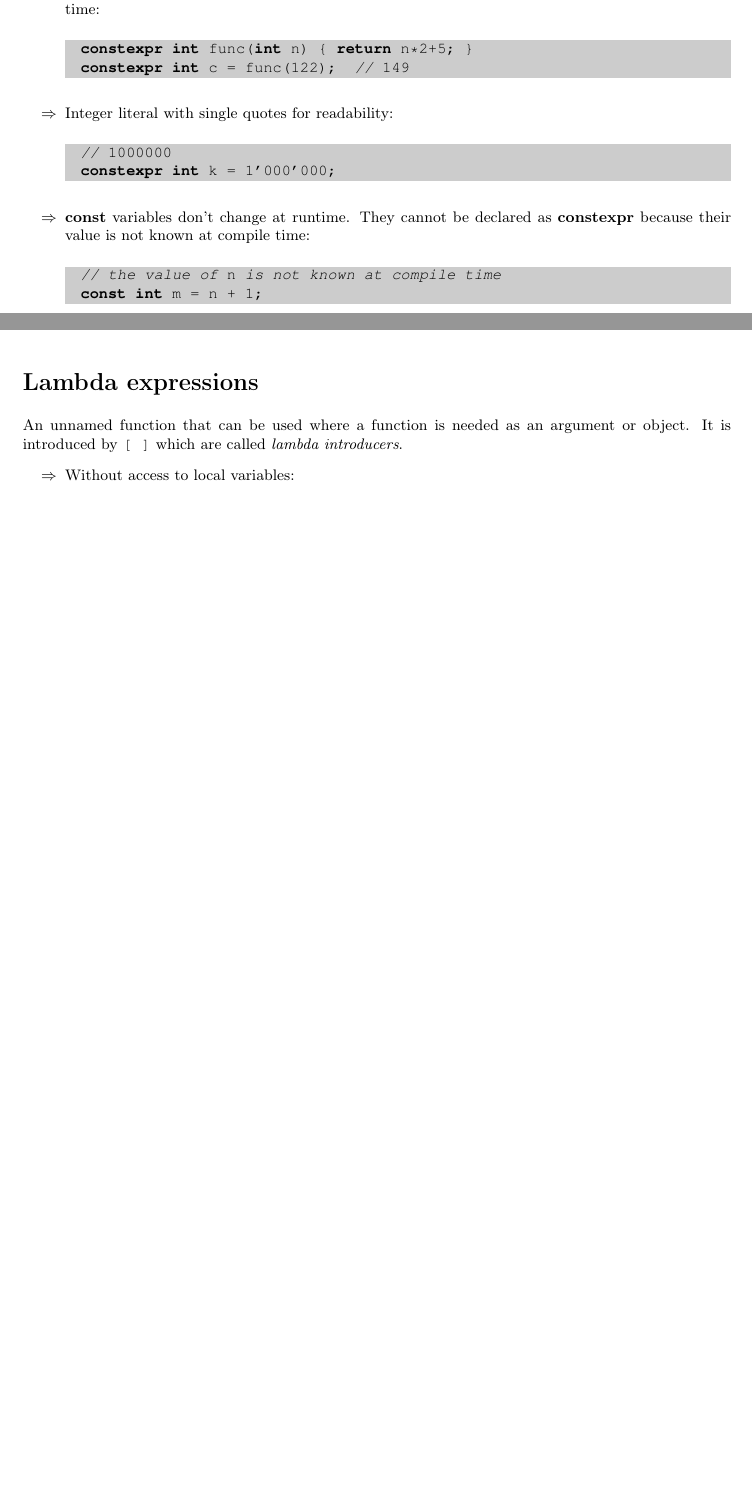
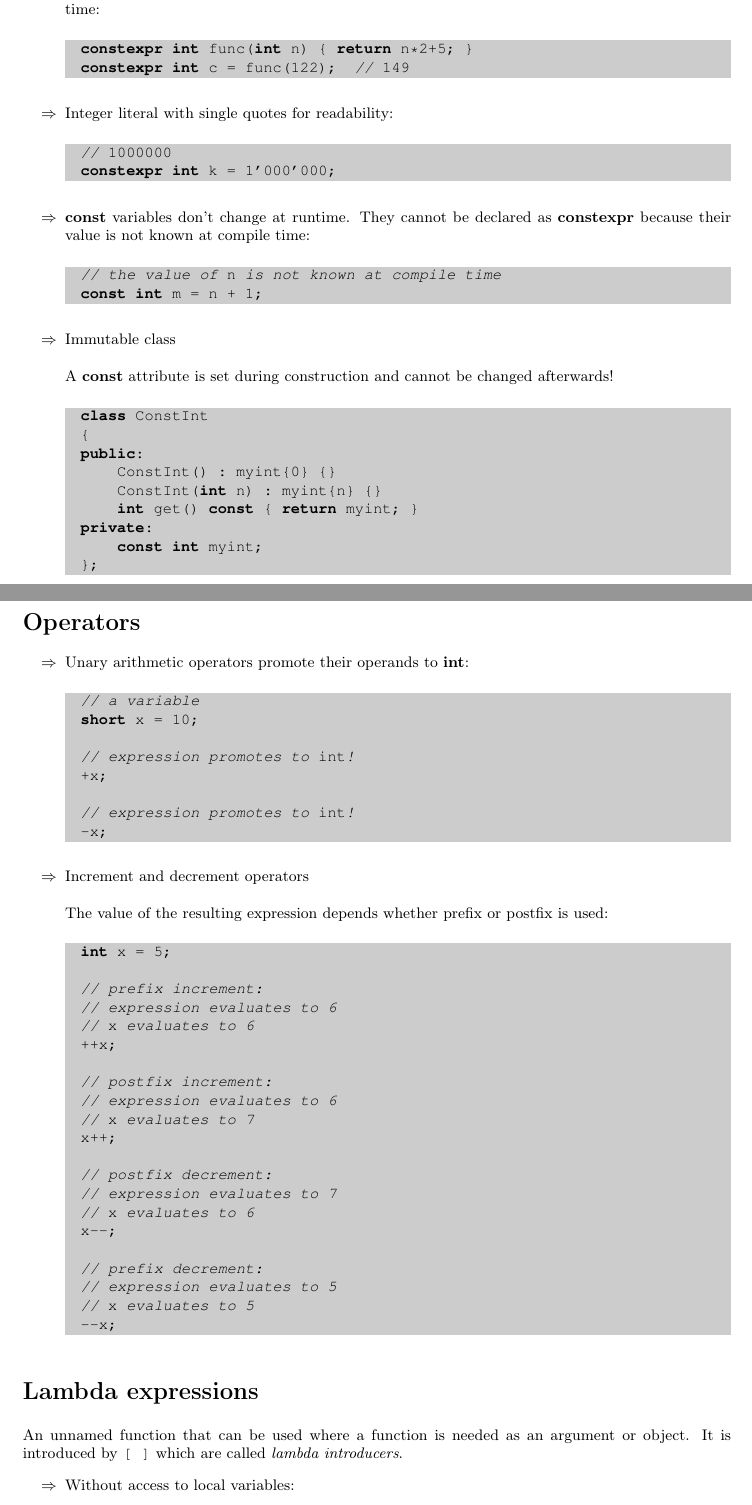
Before and after one commit to MicheleIarossi/Cpp_cheat_sheet, a LaTeX document (c++codesnippets.tex): two parts of pages 2 and 5 of 53 before the commit and two parts of pages 2 and 6 of 55 after it, joined at a grey line, cut so that both start at the same text, the shorter picture padded with empty space. Compiled offline with pdfLaTeX.

Commit message:
Added operators.

```diff
--- a/c++codesnippets.tex
+++ b/c++codesnippets.tex
@@ -173,6 +173,21 @@ constexpr int k = 1'000'000;
 // the value of (*n*) is not known at compile time
 const int m = n + 1;(*\index{\textbf{const}|see{Constants}}*)(*\index{Constants!\textbf{const}}*)
 \end{lstlisting}
+\begin{enumerate}
+\item[$\Rightarrow$] Immutable class\\ \\ A \textbf{const} attribute is set during construction and cannot be changed afterwards!
+\end{enumerate}
+\begin{lstlisting}
+class ConstInt(*\index{Classes!\textbf{class}!\texttt{ConstInt}}*)(*\index{Classes!immutable}*)
+{
+public:
+    ConstInt() : myint{0} {}
+    ConstInt(int n) : myint{n} {}
+    int get() const { return myint; }
+private:
+    const int myint;
+};
+\end{lstlisting}
+
 %
 % Type safety
 %
@@ -363,6 +378,50 @@ typedef void ( *Callback_type )( Fl_Widget*, void* ); (*\index{\textbf{typedef}}
 
 // (*cb*) is a callback defined as above
 Callback_type cb;
+\end{lstlisting}
+%
+% Operators
+%
+\section{Operators}
+\small
+\begin{enumerate}
+\item[$\Rightarrow$] Unary arithmetic operators promote their operands to \textbf{int}:\index{Operators!unary arithmetic}
+\end{enumerate}
+\begin{lstlisting}
+// a variable
+short x = 10;
+
+// expression promotes to (*int*)!
++x;
+
+// expression promotes to (*int*)!
+-x;
+\end{lstlisting}
+\begin{enumerate}
+\item[$\Rightarrow$] Increment and decrement operators\\ \\ The value of the resulting expression depends whether prefix or postfix is used\index{Operators!increment}:\index{Operators!decrement}
+\end{enumerate}
+\begin{lstlisting}
+int x = 5;
+
+// prefix increment:
+// expression evaluates to 6
+// (*x*) evaluates to 6
+++x; (*\index{Operators!increment!prefix}*)
+
+// postfix increment:
+// expression evaluates to 6
+// (*x*) evaluates to 7
+x++; (*\index{Operators!increment!postfix}*)
+
+// postfix decrement:
+// expression evaluates to 7
+// (*x*) evaluates to 6
+x--; (*\index{Operators!decrement!postfix}*)
+
+// prefix decrement:
+// expression evaluates to 5
+// (*x*) evaluates to 5
+--x; (*\index{Operators!decrement!prefix}*)
 \end{lstlisting}
 %
 % Lambda expressions
```
Also changed, not shown: c++codesnippets.ind, c++codesnippets.pdf, c++codesnippets.tex (10 more changed lines), 3 other files.
